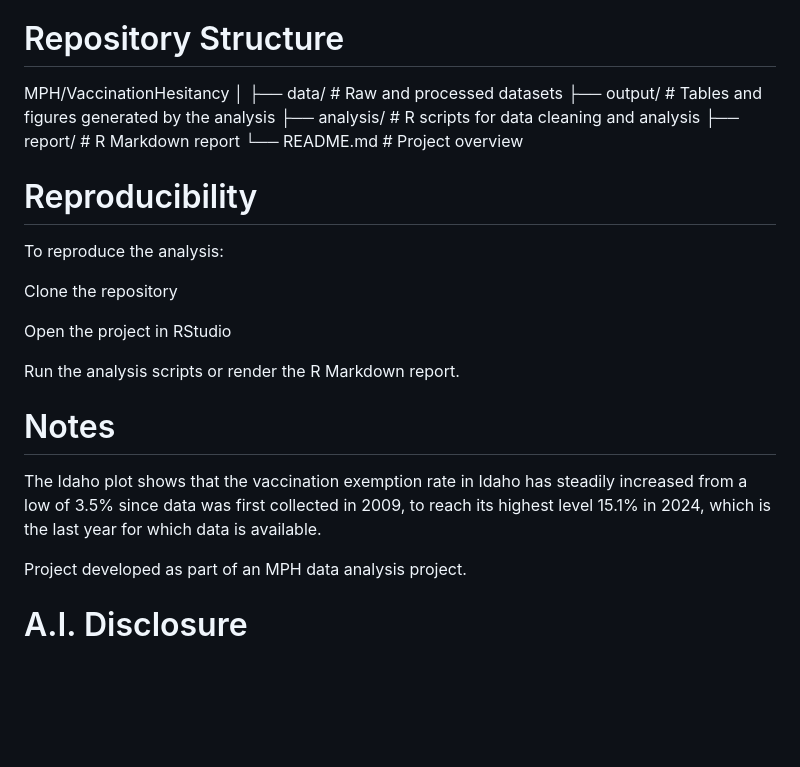
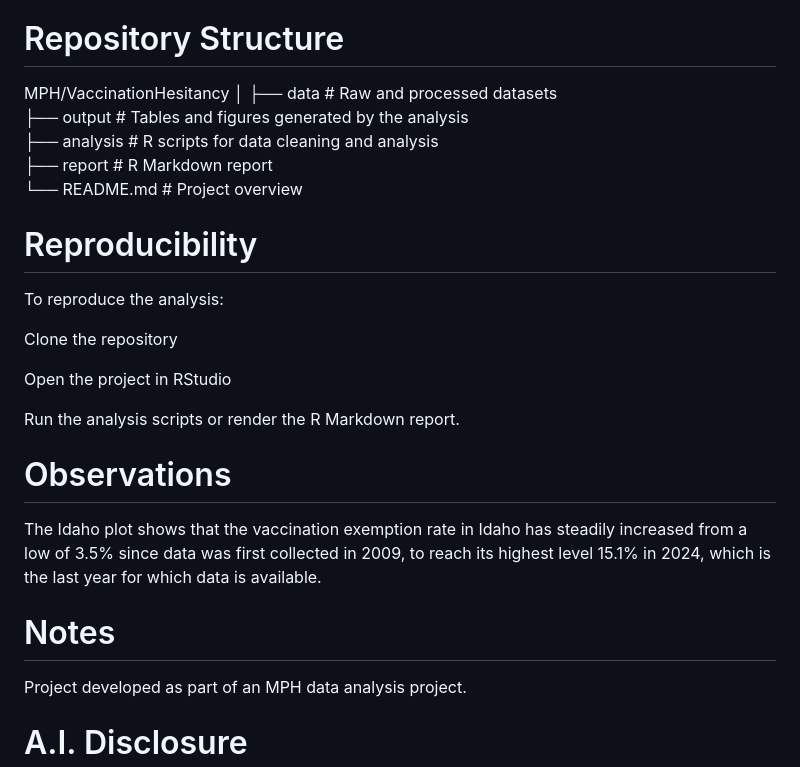
Before and after one commit to ac292/CRANE, a Markdown page: README.md, the part around one of its changes. Rendered like a GitHub page; blank space fills up the shorter version.

```diff
--- a/README.md
+++ b/README.md
@@ -98,11 +99,11 @@ All analyses are conducted in R using RStudio.
 
 MPH/VaccinationHesitancy
 │
-├── data/        # Raw and processed datasets
-├── output/      # Tables and figures generated by the analysis
-├── analysis/     # R scripts for data cleaning and analysis
-├── report/      # R Markdown report
-└── README.md    # Project overview
+├── data          # Raw and processed datasets
+├── output        # Tables and figures generated by the analysis
+├── analysis      # R scripts for data cleaning and analysis
+├── report        # R Markdown report
+└── README.md     # Project overview
 
 # Reproducibility
 
@@ -114,12 +115,13 @@ Open the project in RStudio
 
 Run the analysis scripts or render the R Markdown report.
 
-# Notes
+# Observations
 
 The Idaho plot shows that the vaccination exemption rate in Idaho has steadily
 increased from a low of 3.5% since data was first collected in 2009, to reach
 its highest level 15.1% in 2024, which is the last year for which data is available.
 
+# Notes
 
 Project developed as part of an MPH data analysis project.
 
```
Also changed, not shown: other parts of README.md (+2 -1 lines).
